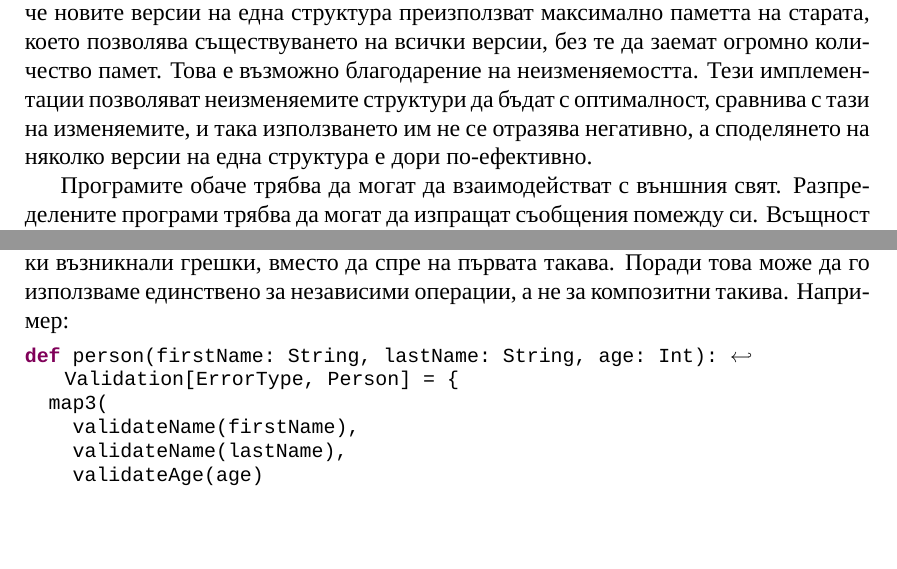
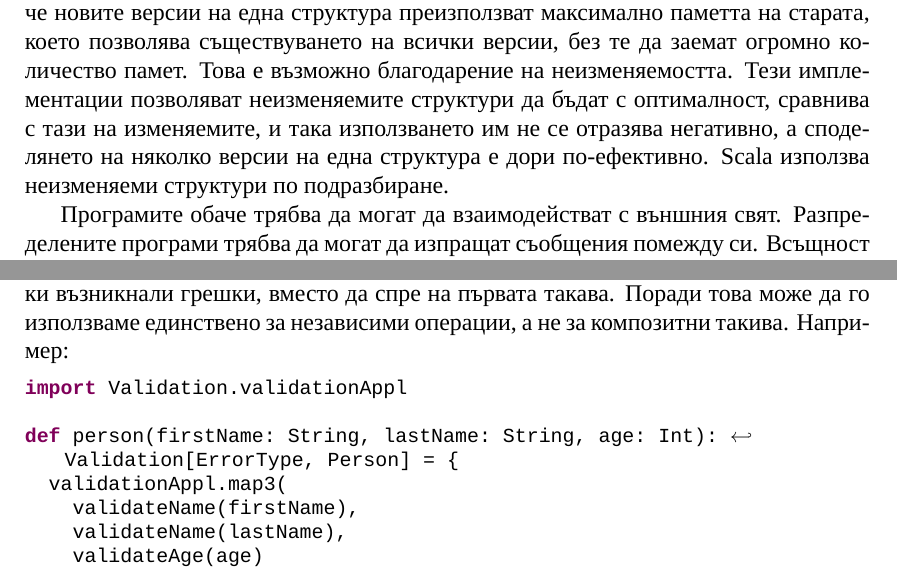
Before and after one commit to zstoychev/reactive-programming-thesis, a LaTeX thesis (thesis/reactive-programming-thesis.tex, which reads thesis/chapters/03-functional-programming.tex): two parts of pages 13 and 28 of 34 before the commit and two parts of pages 13 and 28 of 35 after it, joined at a grey line, cut so that both start at the same text, the shorter picture padded with empty space. Compiled offline with XeLaTeX.

Commit message:
Add some fixes to existing text

```diff
--- a/thesis/chapters/03-functional-programming.tex
+++ b/thesis/chapters/03-functional-programming.tex
@@ -209,7 +209,7 @@ competitors.filter(_.age >= 18).map(_.score).sortBy(-_).take(100).sum
 
 Функционалното програмиране предоставя друг подход. При него всяка една стойност е моментна снимка на реалността \cite{odersky2013ObjectsAndFunctions}\cite[глава 3]{bernhardt2015ReactiveWeb}. Функционалното програмиране предоставя конструкции за трансформация на тези стойности. Времето липса като фактор, поради което всяка една последователност от изчисления ще даде един и същи резултат. Това от една страна спомага данните да бъдат свободно споделяни между парарелни процеси, а от друга самите изчисления да бъдат извършени паралелно, без промяна на резултата. Програмите могат да бъдат проследени и валидирани сравнително лесно. Затова функционалното програмиране и неизменяемите стойности изключително много подпомагат разпределеното програмиране и неговата скалируемост.
 
-Съществуват множество имплементации на неизменяеми структури. Голяма част от тях са изследвани в работата на Крис Окасаки \cite{okasakiFunctionalDS}. Те са оптимални по производителност и предоставят свойството \emph{персистентност}. То се изразява в това, че новите версии на една структура преизползват максимално паметта на старата, което позволява съществуването на всички версии, без те да заемат огромно количество памет. Това е възможно благодарение на неизменяемостта. Тези имплементации позволяват неизменяемите структури да бъдат с оптималност, сравнива с тази на изменяемите, и така използването им не се отразява негативно, а споделянето на няколко версии на една структура е дори по-ефективно.
+Съществуват множество имплементации на неизменяеми структури. Голяма част от тях са изследвани в работата на Крис Окасаки \cite{okasakiFunctionalDS}. Те са оптимални по производителност и предоставят свойството \emph{персистентност}. То се изразява в това, че новите версии на една структура преизползват максимално паметта на старата, което позволява съществуването на всички версии, без те да заемат огромно количество памет. Това е възможно благодарение на неизменяемостта. Тези имплементации позволяват неизменяемите структури да бъдат с оптималност, сравнива с тази на изменяемите, и така използването им не се отразява негативно, а споделянето на няколко версии на една структура е дори по-ефективно. Scala използва неизменяеми структури по подразбиране.
 
 Програмите обаче трябва да могат да взаимодействат с външния свят. Разпределените програми трябва да могат да изпращат съобщения помежду си. Всъщност всяка една програма има странични ефекти — изменяне на паметта на машината, натоварване на неговия процесор и други. Да вземем за пример операцията за сравнение на обекти по референция. Тя е операция, която ни позволява да сравняваме разположението на обекти в паметта, което води до нарушаване на референтната прозрачност \cite{chiusano2014FPinScala}:
 
@@ -858,8 +858,10 @@ trait Applicative[F[_]] {
 Разгледания в \shortlabeledref{секция}{sec:sum-types-either-validation} тип \type{Validation} е пример за апликативен функтор, който не е монад \cite{chiusano2014FPinScala}. Причината за това е, че искаме от него да съдържа всички възникнали грешки, вместо да спре на първата такава. Поради това може да го използваме единствено за независими операции, а не за композитни такива. Например:
 
 \begin{lstlisting}
+import Validation.validationAppl
+
 def person(firstName: String, lastName: String, age: Int): Validation[ErrorType, Person] = {
-  map3(
+  validationAppl.map3(
     validateName(firstName),
     validateName(lastName),
     validateAge(age)
```
Also changed, not shown: thesis/chapters/01-introduction.tex (+1 -1 lines), thesis/chapters/03-functional-programming.tex (2 more changed lines).
